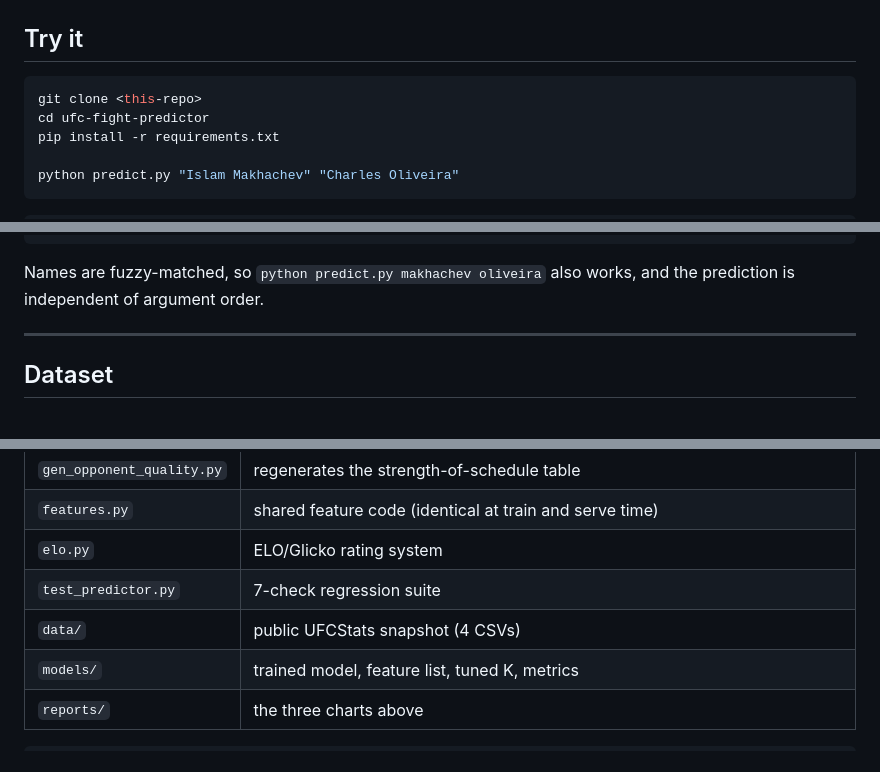
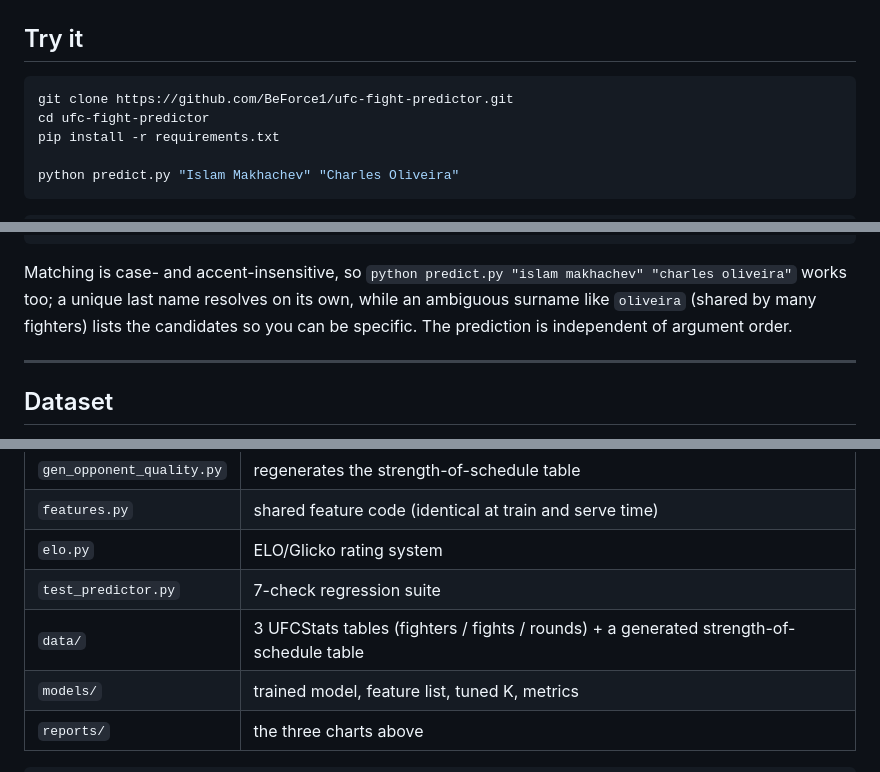
Before and after one commit to BeForce1/ufc-fight-predictor, a Markdown page: README.md, 3 parts joined by grey strips. Drawn GitHub-style.

Commit message:
README: correct name-matching example, real clone URL, precise data/ description
- Replace the inaccurate 'fuzzy-matched / makhachev oliveira' claim (that command errors) with the actual case/accent-insensitive matching behavior and a working example.
- Use the real clone URL instead of a placeholder.
- Describe data/ as 3 UFCStats tables + a generated strength-of-schedule table.

````diff
--- a/README.md
+++ b/README.md
@@ -81,7 +81,7 @@ validation period:
 ## Try it
 
 ```bash
-git clone <this-repo>
+git clone https://github.com/BeForce1/ufc-fight-predictor.git
 cd ufc-fight-predictor
 pip install -r requirements.txt
 
@@ -108,8 +108,11 @@ python predict.py "Islam Makhachev" "Charles Oliveira"
 ==========================================================
 ```
 
-Names are fuzzy-matched, so `python predict.py makhachev oliveira` also works,
-and the prediction is independent of argument order.
+Matching is case- and accent-insensitive, so
+`python predict.py "islam makhachev" "charles oliveira"` works too; a unique last
+name resolves on its own, while an ambiguous surname like `oliveira` (shared by
+many fighters) lists the candidates so you can be specific. The prediction is
+independent of argument order.
 
 ---
 
@@ -335,7 +338,7 @@ survived; the rest are recorded so they aren't re-attempted.
 | `features.py` | shared feature code (identical at train and serve time) |
 | `elo.py` | ELO/Glicko rating system |
 | `test_predictor.py` | 7-check regression suite |
-| `data/` | public UFCStats snapshot (4 CSVs) |
+| `data/` | 3 UFCStats tables (fighters / fights / rounds) + a generated strength-of-schedule table |
 | `models/` | trained model, feature list, tuned K, metrics |
 | `reports/` | the three charts above |
 
````
